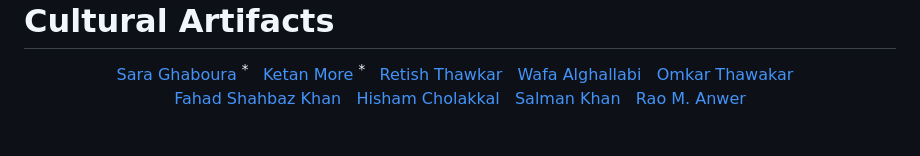
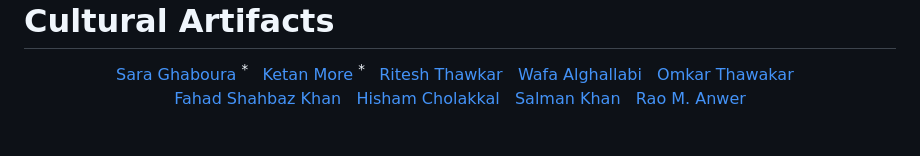
Before and after one commit to mbzuai-oryx/TimeTravel, a Markdown page: README.md, the part around the change. GitHub-like rendering.

```diff
--- a/README.md
+++ b/README.md
@@ -8,7 +8,7 @@
 
   [Sara Ghaboura](https://huggingface.co/SLMLAH) <sup> * </sup> &nbsp;
   [Ketan More](https://github.com/ketanmore2002) <sup> * </sup> &nbsp;
-  [Retish Thawkar](https://huggingface.co/SLMLAH) &nbsp;
+  [Ritesh Thawkar](https://huggingface.co/SLMLAH) &nbsp;
   [Wafa Alghallabi](https://huggingface.co/SLMLAH) &nbsp;
   [Omkar Thawakar](https://omkarthawakar.github.io)  &nbsp;
   <br>
```
